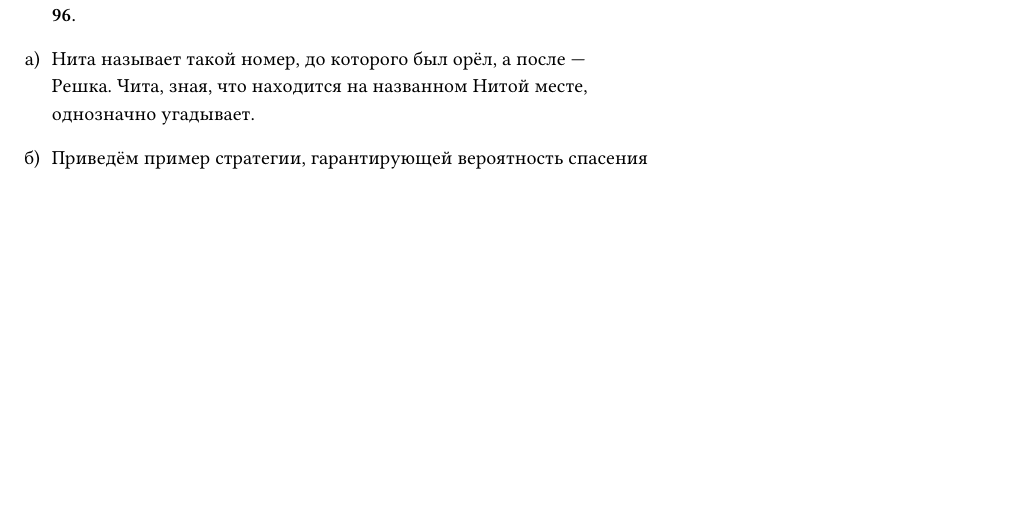
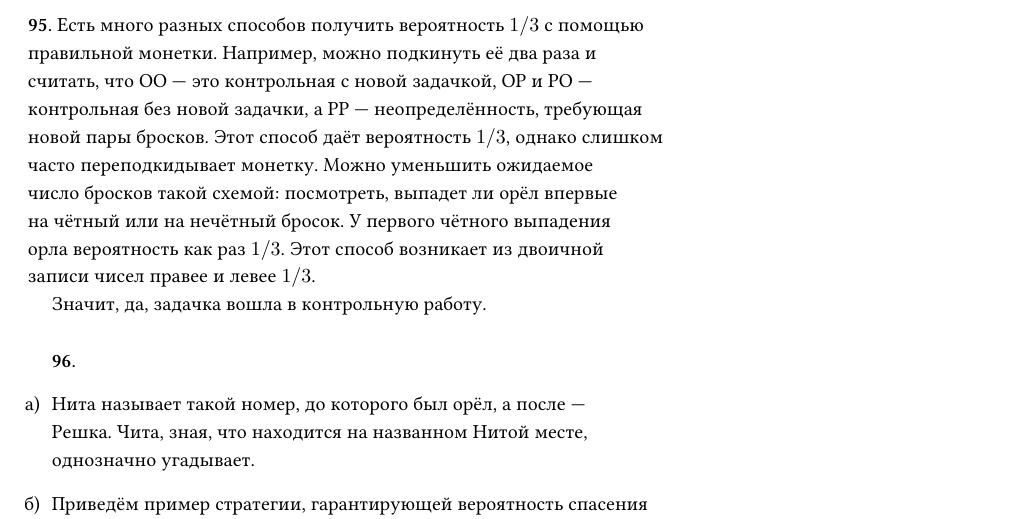
Before and after one commit to bdemeshev/probability_dna, a LaTeX document (probability_dna.tex): part of page 67 of 69 before the commit and part of page 67 of 70 after it, cut at the place of the change, the shorter picture padded with empty space. Compiled offline with XeLaTeX.

Commit message:
solution to 1/3

```diff
--- a/probability_dna.tex
+++ b/probability_dna.tex
@@ -3871,6 +3871,14 @@ $2^{2n}/C_{2n}^n$, $\sqrt{\pi n}$, $1-\exp(x^2/4)$; $N/3$
 Попала ли задача в контрольную работу?
 
 \begin{sol}
+  Есть много разных способов получить вероятность $1/3$ с помощью правильной монетки.
+  Например, можно подкинуть её два раза и считать, что ОО — это контрольная с новой задачкой,
+  ОР и РО — контрольная без новой задачки, а РР — неопределённость, требующая новой пары бросков.
+  Этот способ даёт вероятность $1/3$, однако слишком часто переподкидывает монетку. Можно уменьшить
+  ожидаемое число бросков такой схемой: посмотреть, выпадет ли орёл впервые на чётный или на нечётный бросок.
+  У первого чётного выпадения орла вероятность как раз $1/3$. Этот способ возникает из двоичной записи чисел правее и левее $1/3$.
+
+  Значит, да, задачка вошла в контрольную работу.
 \end{sol}
 \end{problem}
 
```
Also changed, not shown: probability_dna.pdf, 1 other file.
